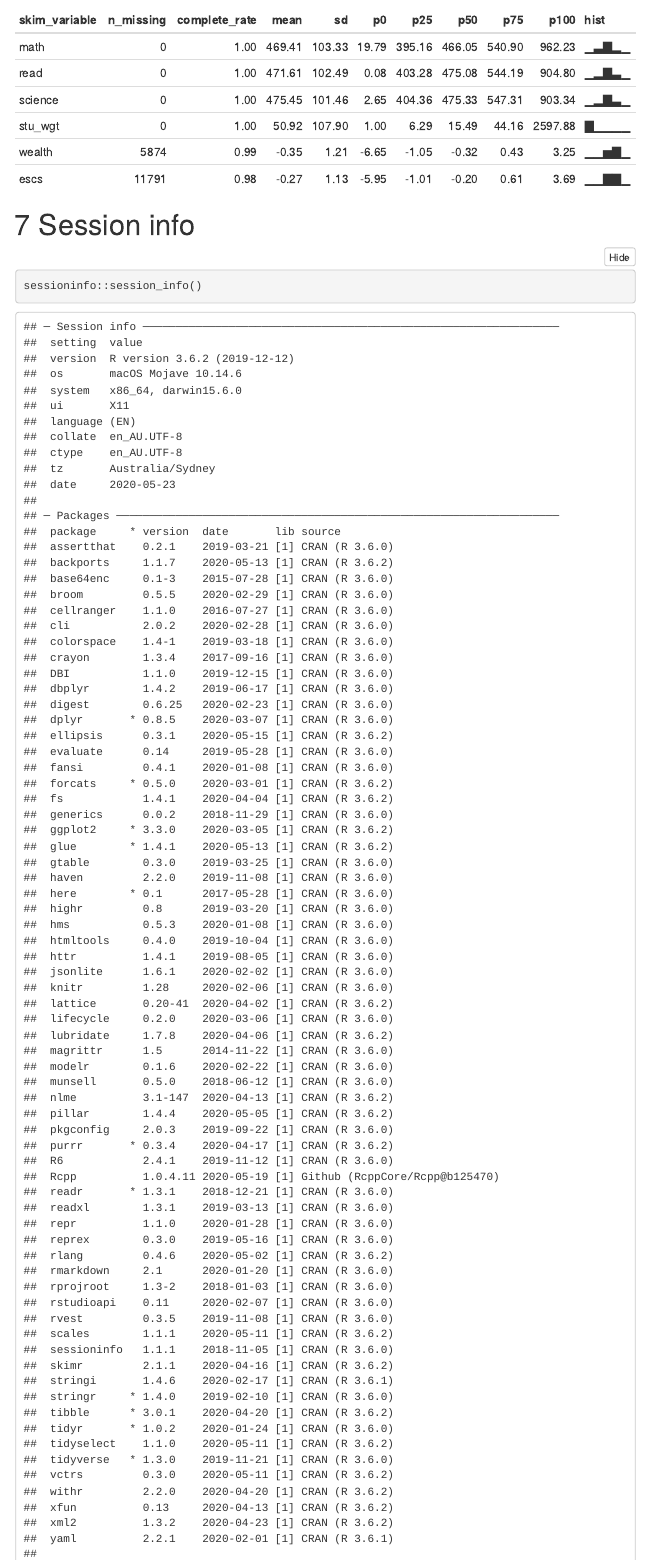
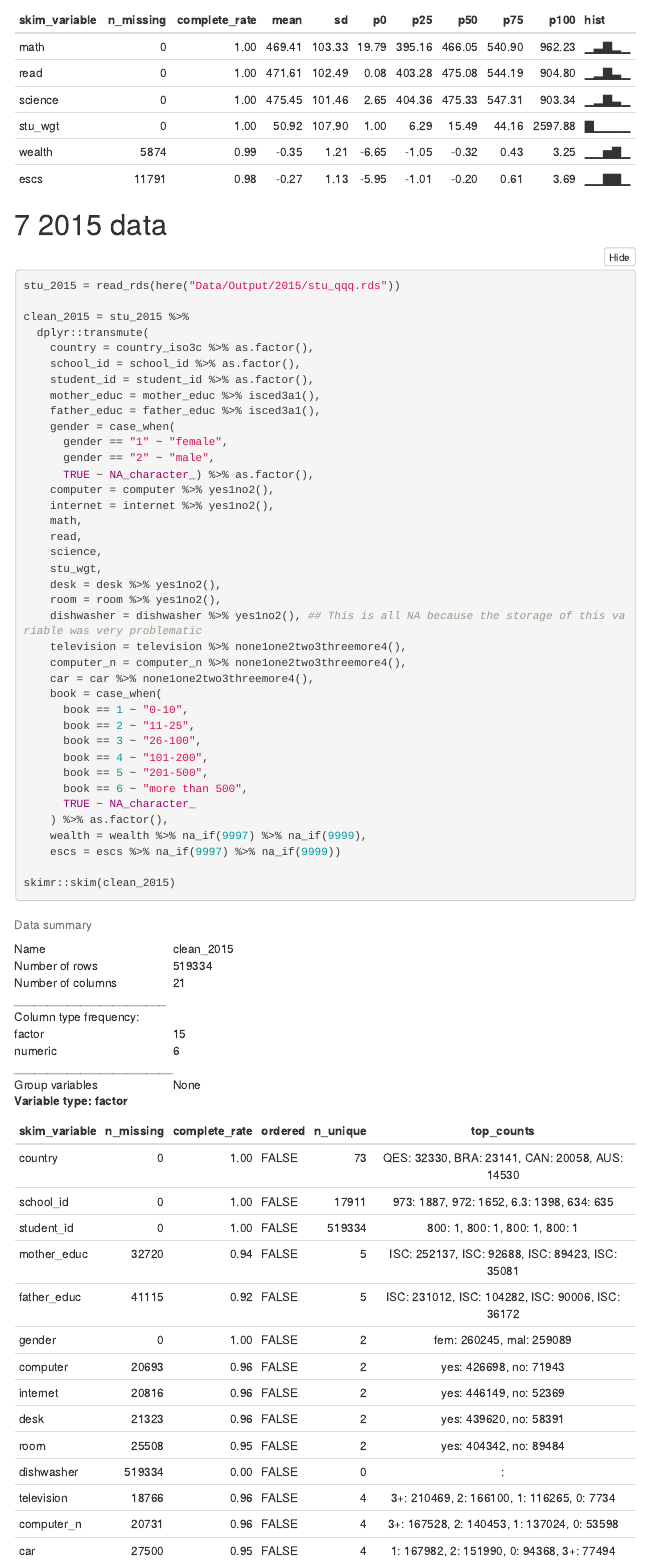
Before and after one commit to kevinwang09/learningtower_masonry, an R Markdown document (Code/student_bind_rows.Rmd): the page in a window 1100 px wide, from 11100 px down. The pictures show the output file Code/student_bind_rows.html that the author committed with the source, opened offline; folded parts are opened; menus at the side of the page are left out.

Commit message:
manual cleaning of student 2015 data

````diff
--- a/Code/student_bind_rows.Rmd
+++ b/Code/student_bind_rows.Rmd
@@ -285,6 +285,49 @@ skimr::skim(clean_2012)
 ```
 
 
+# 2015 data
+```{r}
+stu_2015 = read_rds(here("Data/Output/2015/stu_qqq.rds"))
+
+clean_2015 = stu_2015 %>%
+  dplyr::transmute(
+    country = country_iso3c %>% as.factor(),
+    school_id = school_id %>% as.factor(),
+    student_id = student_id %>% as.factor(),
+    mother_educ = mother_educ %>% isced3a1(),
+    father_educ = father_educ %>% isced3a1(),
+    gender = case_when(
+      gender == "1" ~ "female",
+      gender == "2" ~ "male",
+      TRUE ~ NA_character_) %>% as.factor(),
+    computer = computer %>% yes1no2(),
+    internet = internet %>% yes1no2(),
+    math,
+    read,
+    science,
+    stu_wgt,
+    desk = desk %>% yes1no2(),
+    room = room %>% yes1no2(),
+    dishwasher = dishwasher %>% yes1no2(), ## This is all NA because the storage of this variable was very problematic
+    television = television %>% none1one2two3threemore4(),
+    computer_n = computer_n %>% none1one2two3threemore4(),
+    car = car %>% none1one2two3threemore4(),
+    book = case_when(
+      book == 1 ~ "0-10",
+      book == 2 ~ "11-25",
+      book == 3 ~ "26-100",
+      book == 4 ~ "101-200",
+      book == 5 ~ "201-500",
+      book == 6 ~ "more than 500",
+      TRUE ~ NA_character_
+    ) %>% as.factor(),
+    wealth = wealth %>% na_if(9997) %>% na_if(9999),
+    escs = escs %>% na_if(9997) %>% na_if(9999))
+
+skimr::skim(clean_2015)
+```
+
+
 
 
 
````
Also changed, not shown: Code/student_bind_rows.html, codebook/2015codebook.xlsx (added).
